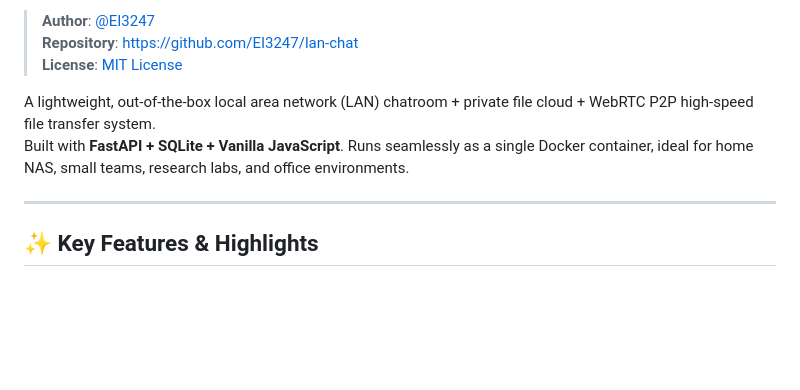
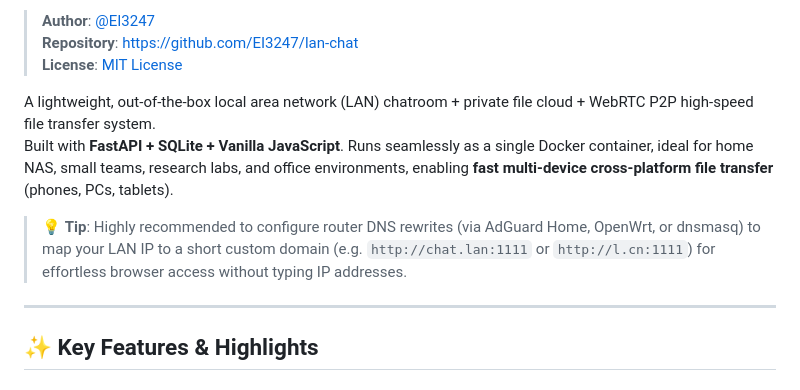
Before and after one commit to EI3247/lan-chat, a Markdown page: README.md, the part around the change. Rendered like a GitHub page; blank space fills up the shorter version.

Commit message:
docs: add multi-device cross-platform scenarios and DNS rewrite tips

```diff
--- a/README.md
+++ b/README.md
@@ -7,7 +7,9 @@
 > **License**: [MIT License](LICENSE)
 
 A lightweight, out-of-the-box local area network (LAN) chatroom + private file cloud + WebRTC P2P high-speed file transfer system.
-Built with **FastAPI + SQLite + Vanilla JavaScript**. Runs seamlessly as a single Docker container, ideal for home NAS, small teams, research labs, and office environments.
+Built with **FastAPI + SQLite + Vanilla JavaScript**. Runs seamlessly as a single Docker container, ideal for home NAS, small teams, research labs, and office environments, enabling **fast multi-device cross-platform file transfer** (phones, PCs, tablets).
+
+> 💡 **Tip**: Highly recommended to configure router DNS rewrites (via AdGuard Home, OpenWrt, or dnsmasq) to map your LAN IP to a short custom domain (e.g. `http://chat.lan:1111` or `http://l.cn:1111`) for effortless browser access without typing IP addresses.
 
 ---
 
```
Also changed, not shown: README_CN.md (+3 -1 lines).
